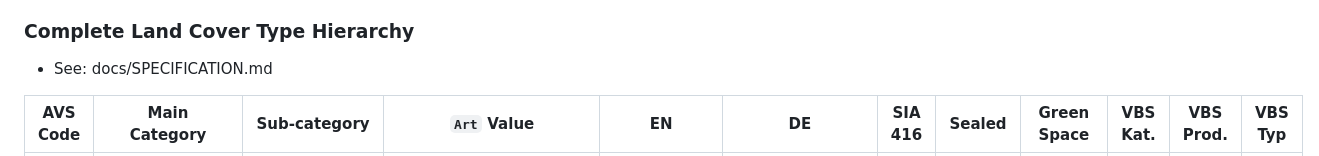
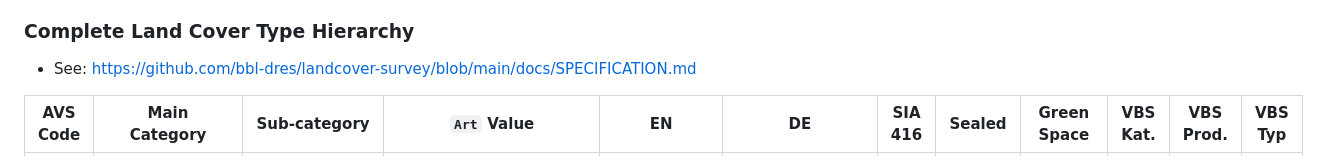
Before and after one commit to bbl-dres/landcover-survey, a Markdown page: README.md, the part around the change. Rendered like a GitHub page.

```diff
--- a/README.md
+++ b/README.md
@@ -70,7 +70,7 @@ The browser-based version runs entirely client-side — no backend, no installat
 
 ### Complete Land Cover Type Hierarchy
 
-- See: docs/SPECIFICATION.md
+- See: https://github.com/bbl-dres/landcover-survey/blob/main/docs/SPECIFICATION.md
 
 | AVS Code | Main Category | Sub-category | `Art` Value | EN | DE | SIA 416 | Sealed | Green Space | VBS Kat. | VBS Prod. | VBS Typ |
 |----------|---------------|--------------|-------------|-----|-----|---------|--------|-------------|---------|-----------|---------|
```
